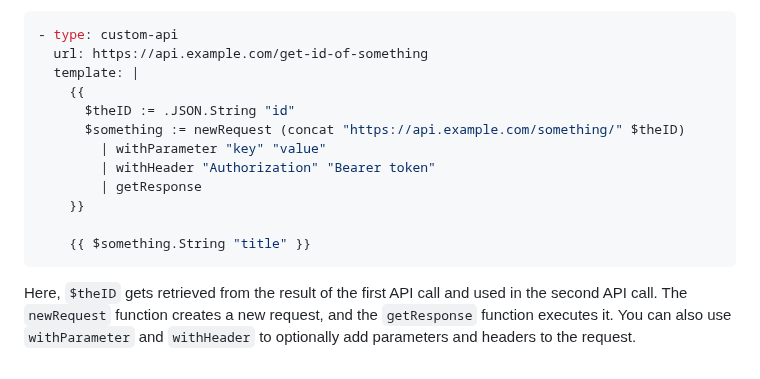
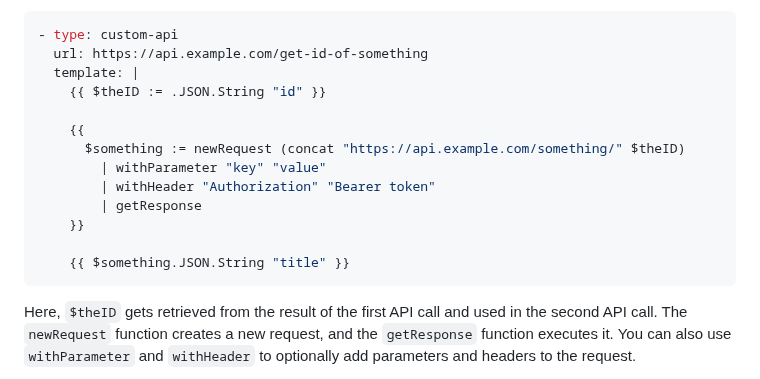
Before and after one commit to glanceapp/glance, a Markdown page: docs/custom-api.md, the part around the change. Drawn GitHub-style.

````diff
--- a/docs/custom-api.md
+++ b/docs/custom-api.md
@@ -366,15 +366,16 @@ In some instances, you may need to make two consecutive API calls, where you use
 - type: custom-api
   url: https://api.example.com/get-id-of-something
   template: |
+    {{ $theID := .JSON.String "id" }}
+
     {{
-      $theID := .JSON.String "id"
       $something := newRequest (concat "https://api.example.com/something/" $theID)
         | withParameter "key" "value"
         | withHeader "Authorization" "Bearer token"
         | getResponse
     }}
 
-    {{ $something.String "title" }}
+    {{ $something.JSON.String "title" }}
 ```
 
 Here, `$theID` gets retrieved from the result of the first API call and used in the second API call. The `newRequest` function creates a new request, and the `getResponse` function executes it. You can also use `withParameter` and `withHeader` to optionally add parameters and headers to the request.
````
